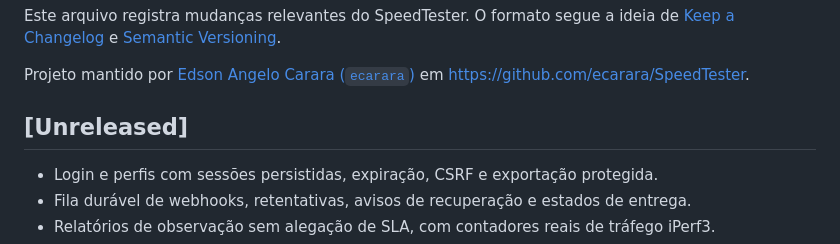
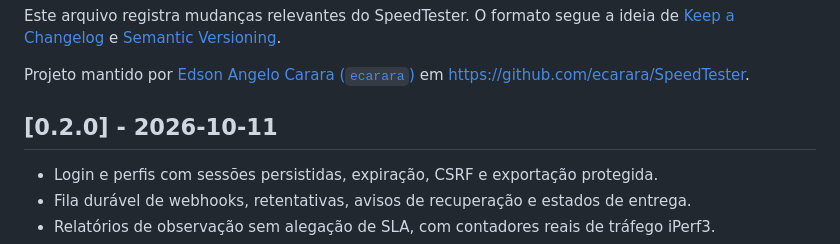
Before and after one commit to ecarara/SpeedTester, a Markdown page: CHANGELOG.md, the part around the change. Drawn GitHub-style.

```diff
--- a/CHANGELOG.md
+++ b/CHANGELOG.md
@@ -7,7 +7,7 @@ ideia de [Keep a Changelog](https://keepachangelog.com/pt-BR/1.1.0/) e
 Projeto mantido por [Edson Angelo Carara (`ecarara`)](https://github.com/ecarara)
 em <https://github.com/ecarara/SpeedTester>.
 
-## [Unreleased]
+## [0.2.0] - 2026-10-11
 
 - Login e perfis com sessões persistidas, expiração, CSRF e exportação protegida.
 - Fila durável de webhooks, retentativas, avisos de recuperação e estados de entrega.
```
Also changed, not shown: README.md (+2 -0 lines), docs/images/dashboard.png, docs/images/login.png (added), 5 other files.
